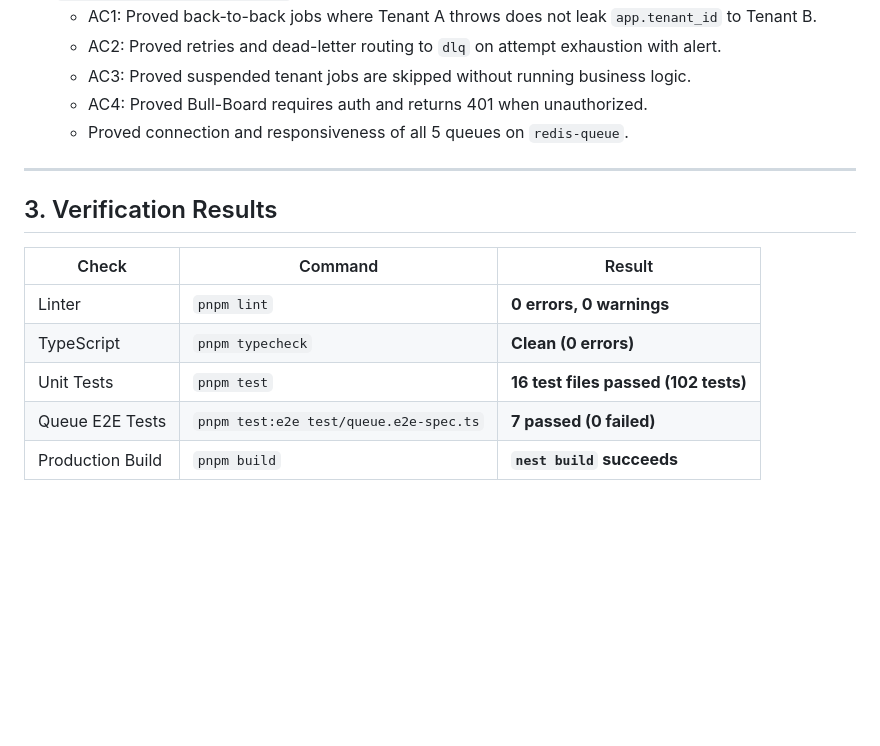
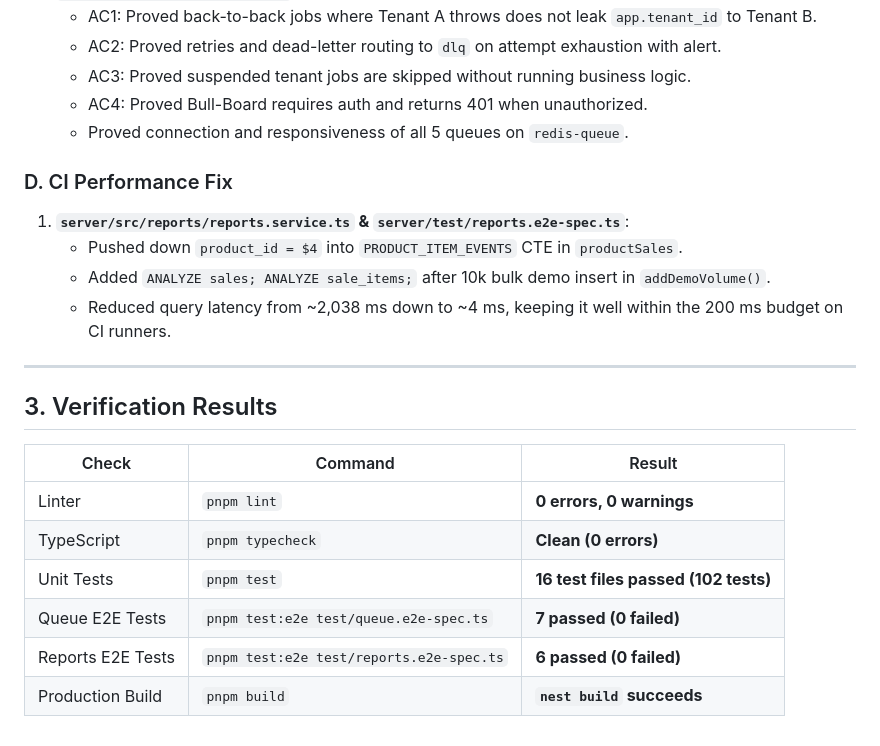
Before and after one commit to NuimanLP/srisurart-pos-flutter, a Markdown page: docs/handoff_log/ticket-34-p91-bullmq-infra.md, the part around the change. Drawn GitHub-style; blank space fills up the shorter version.

Commit message:
docs: update handoff log with reports CI performance fix

```diff
--- a/docs/handoff_log/ticket-34-p91-bullmq-infra.md
+++ b/docs/handoff_log/ticket-34-p91-bullmq-infra.md
@@ -64,6 +64,12 @@ Per **Issue #34**, **`02_API_SCREENS.md §6`**, **`03_ARCHITECTURE.md`**, and **
    - AC4: Proved Bull-Board requires auth and returns 401 when unauthorized.
    - Proved connection and responsiveness of all 5 queues on `redis-queue`.
 
+### D. CI Performance Fix
+1. **`server/src/reports/reports.service.ts` & `server/test/reports.e2e-spec.ts`**:
+   - Pushed down `product_id = $4` into `PRODUCT_ITEM_EVENTS` CTE in `productSales`.
+   - Added `ANALYZE sales; ANALYZE sale_items;` after 10k bulk demo insert in `addDemoVolume()`.
+   - Reduced query latency from ~2,038 ms down to ~4 ms, keeping it well within the 200 ms budget on CI runners.
+
 ---
 
 ## 3. Verification Results
@@ -74,4 +80,5 @@ Per **Issue #34**, **`02_API_SCREENS.md §6`**, **`03_ARCHITECTURE.md`**, and **
 | TypeScript | `pnpm typecheck` | **Clean (0 errors)** |
 | Unit Tests | `pnpm test` | **16 test files passed (102 tests)** |
 | Queue E2E Tests | `pnpm test:e2e test/queue.e2e-spec.ts` | **7 passed (0 failed)** |
+| Reports E2E Tests | `pnpm test:e2e test/reports.e2e-spec.ts` | **6 passed (0 failed)** |
 | Production Build | `pnpm build` | **`nest build` succeeds** |
```
